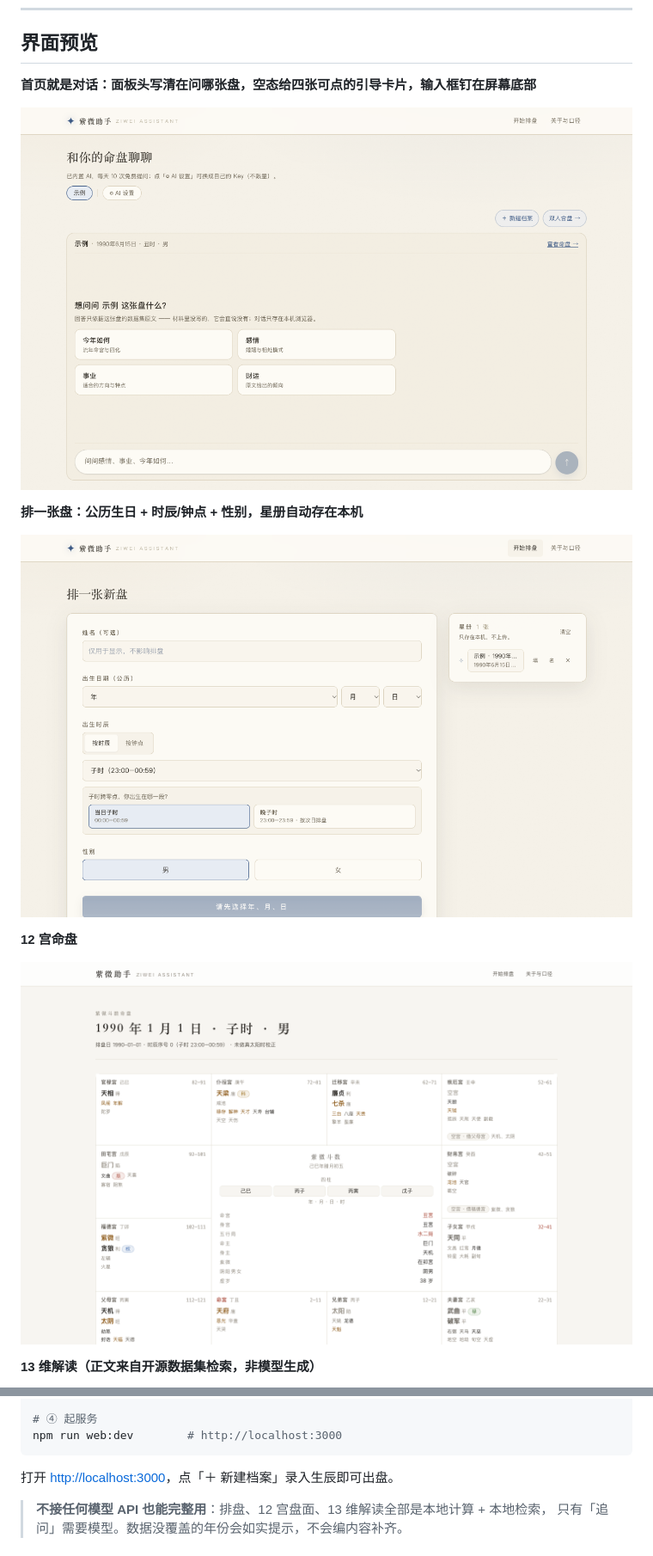
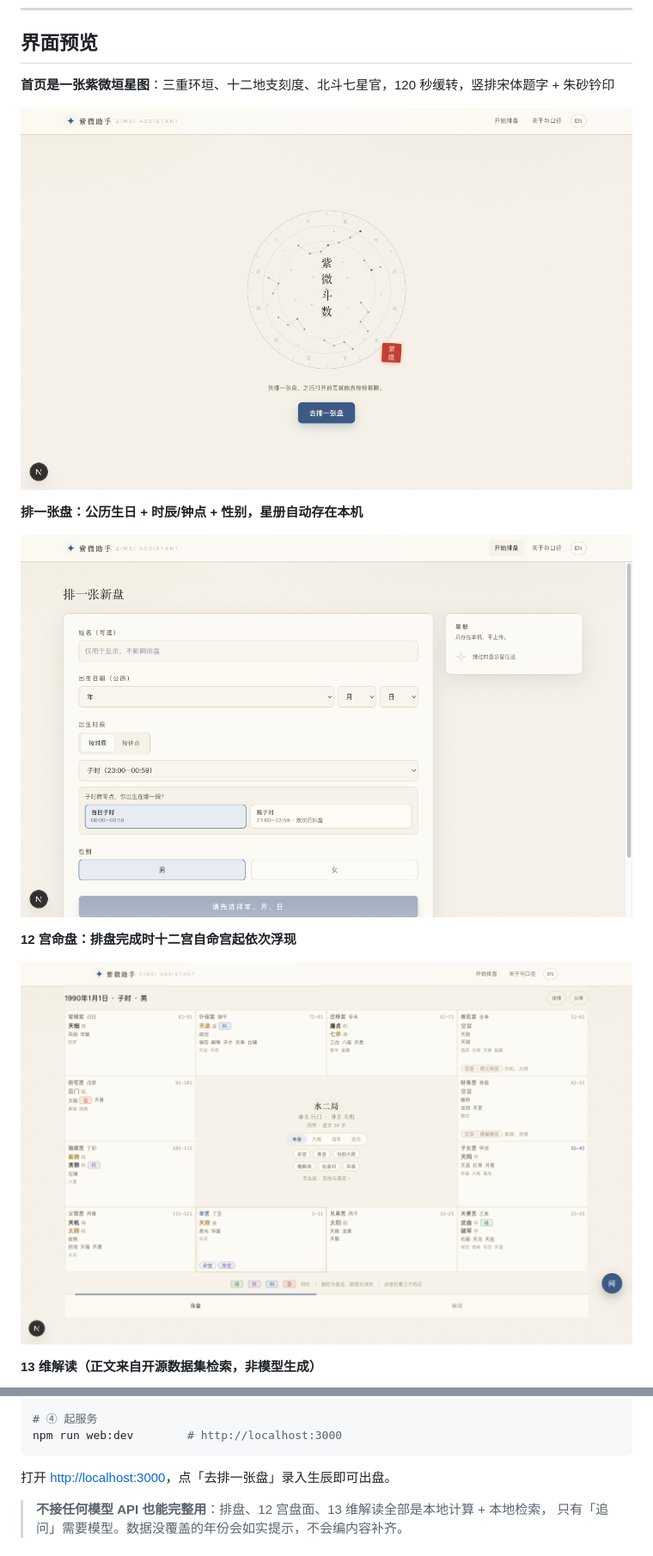
Before and after one commit to frankfika/ziwei, a Markdown page: README.md, 2 parts joined by grey strips. Shown at 86% size. Rendered like a GitHub page; pictures changed too: docs/images/chart.png, docs/images/home.png, docs/images/new-profile.png.

````diff
--- a/README.md
+++ b/README.md
@@ -17,5 +17,5 @@
 
 ## 界面预览
 
-**首页就是对话：面板头写清在问哪张盘，空态给四张可点的引导卡片，输入框钉在屏幕底部**
+**首页是一张紫微垣星图**：三重环垣、十二地支刻度、北斗七星官，120 秒缓转，竖排宋体题字 + 朱砂钤印
 
@@ -25,7 +25,7 @@
 
 ![排盘表单](docs/images/new-profile.png)
 
-**12 宫命盘**
+**12 宫命盘：排盘完成时十二宫自命宫起依次浮现**
 
 ![十二宫命盘](docs/images/chart.png)
 
@@ -59,7 +80,7 @@ npm run index:build -- --years 1990,2000,2020
 npm run web:dev        # http://localhost:3000
 ```
 
-打开 <http://localhost:3000>，点「＋ 新建档案」录入生辰即可出盘。
+打开 <http://localhost:3000>，点「去排一张盘」录入生辰即可出盘。
 
 > **不接任何模型 API 也能完整用**：排盘、12 宫盘面、13 维解读全部是本地计算 + 本地检索，
 > 只有「追问」需要模型。数据没覆盖的年份会如实提示，不会编内容补齐。
````
Also changed, not shown: other parts of README.md (+25 -3 lines), deploy/README.md (+15 -0 lines), docs/images/reading.png, 1 other file.
